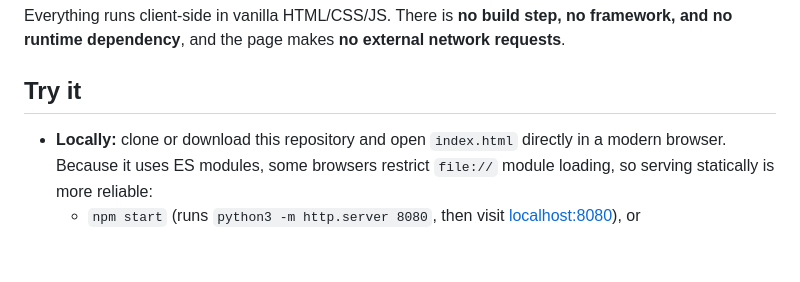
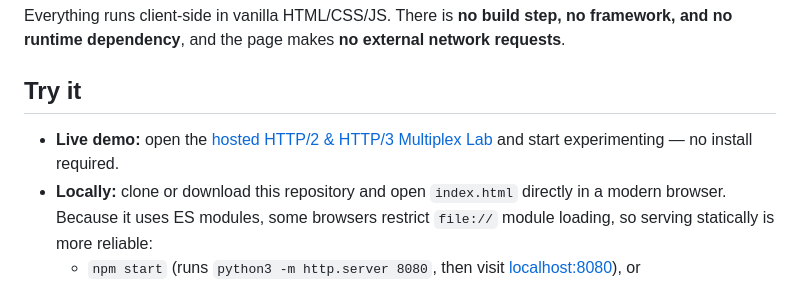
Before and after one commit to network-priority/h2-h3-multiplex-lab, a Markdown page: README.md, the part around the change. GitHub-like rendering; blank space fills up the shorter version.

Commit message:
docs: link the live GitHub Pages demo

```diff
--- a/README.md
+++ b/README.md
@@ -21,6 +21,7 @@ requests**.
 
 ## Try it
 
+- **Live demo:** open the [hosted HTTP/2 &amp; HTTP/3 Multiplex Lab](https://network-priority.github.io/h2-h3-multiplex-lab/) and start experimenting — no install required.
 - **Locally:** clone or download this repository and open `index.html` directly in a
   modern browser. Because it uses ES modules, some browsers restrict `file://` module
   loading, so serving statically is more reliable:
```
